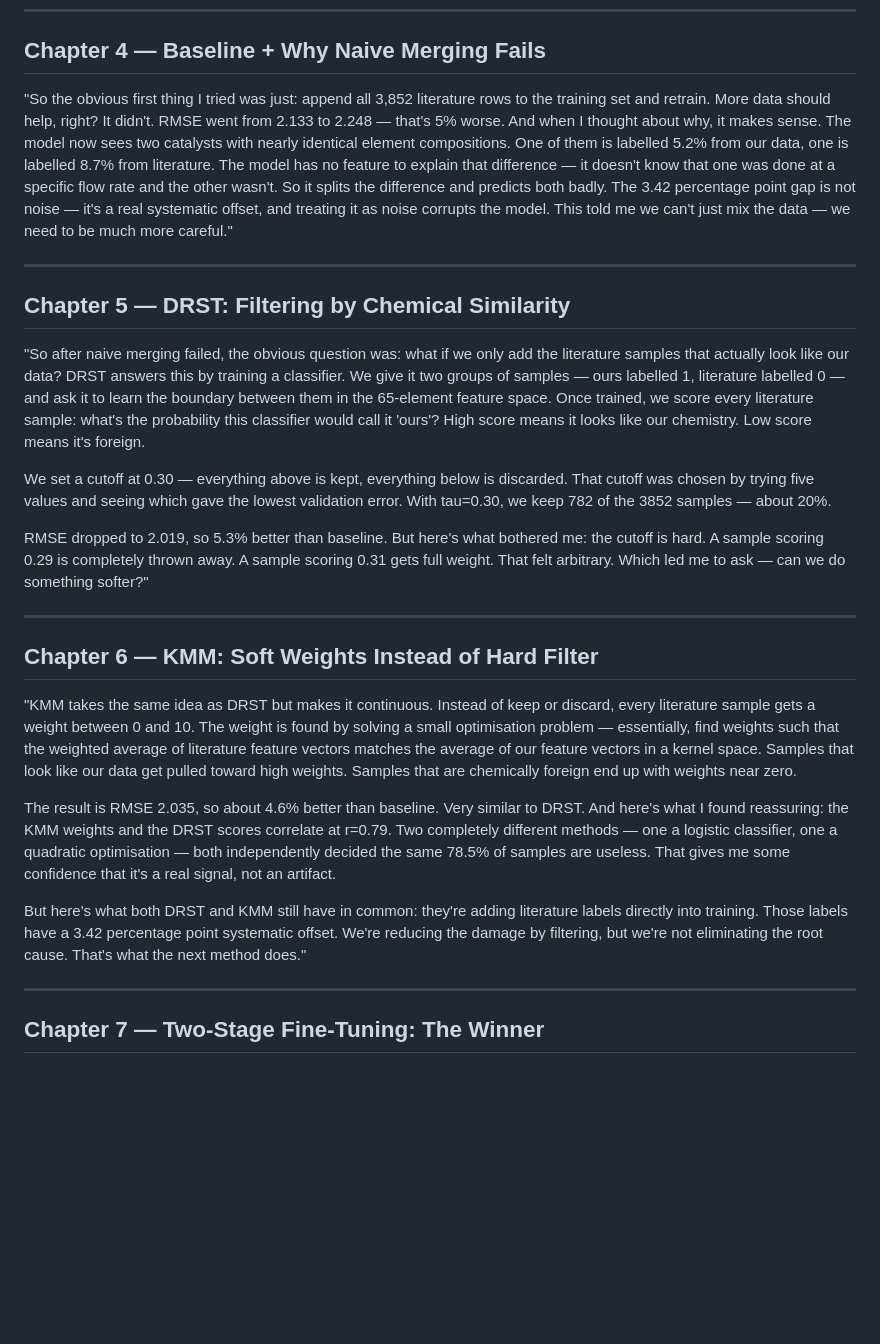
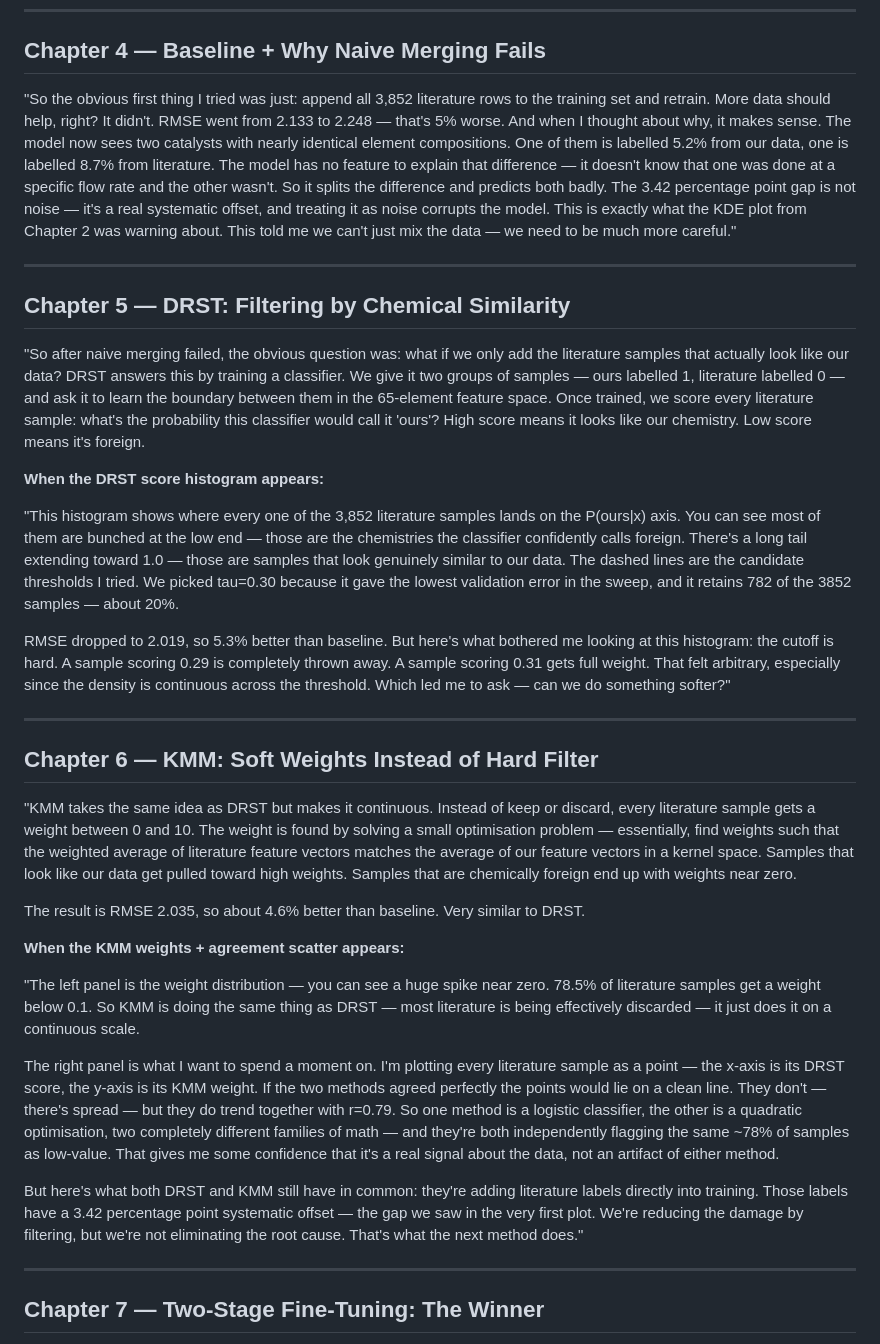
Before and after one commit to ParthN9i4/OCM-Dataset-JAIST, a Markdown page: ocm_speaking_notes.md, the part around one of its changes. Rendered like a GitHub page; blank space fills up the shorter version.

```diff
--- a/ocm_speaking_notes.md
+++ b/ocm_speaking_notes.md
@@ -24,7 +47,7 @@ Personal reference only. Not included in `ocm_walkthrough.ipynb`.
 
 ## Chapter 4 — Baseline + Why Naive Merging Fails
 
-"So the obvious first thing I tried was just: append all 3,852 literature rows to the training set and retrain. More data should help, right? It didn't. RMSE went from 2.133 to 2.248 — that's 5% worse. And when I thought about why, it makes sense. The model now sees two catalysts with nearly identical element compositions. One of them is labelled 5.2% from our data, one is labelled 8.7% from literature. The model has no feature to explain that difference — it doesn't know that one was done at a specific flow rate and the other wasn't. So it splits the difference and predicts both badly. The 3.42 percentage point gap is not noise — it's a real systematic offset, and treating it as noise corrupts the model. This told me we can't just mix the data — we need to be much more careful."
+"So the obvious first thing I tried was just: append all 3,852 literature rows to the training set and retrain. More data should help, right? It didn't. RMSE went from 2.133 to 2.248 — that's 5% worse. And when I thought about why, it makes sense. The model now sees two catalysts with nearly identical element compositions. One of them is labelled 5.2% from our data, one is labelled 8.7% from literature. The model has no feature to explain that difference — it doesn't know that one was done at a specific flow rate and the other wasn't. So it splits the difference and predicts both badly. The 3.42 percentage point gap is not noise — it's a real systematic offset, and treating it as noise corrupts the model. This is exactly what the KDE plot from Chapter 2 was warning about. This told me we can't just mix the data — we need to be much more careful."
 
 ---
 
@@ -32,9 +55,11 @@ Personal reference only. Not included in `ocm_walkthrough.ipynb`.
 
 "So after naive merging failed, the obvious question was: what if we only add the literature samples that actually look like our data? DRST answers this by training a classifier. We give it two groups of samples — ours labelled 1, literature labelled 0 — and ask it to learn the boundary between them in the 65-element feature space. Once trained, we score every literature sample: what's the probability this classifier would call it 'ours'? High score means it looks like our chemistry. Low score means it's foreign.
 
-We set a cutoff at 0.30 — everything above is kept, everything below is discarded. That cutoff was chosen by trying five values and seeing which gave the lowest validation error. With tau=0.30, we keep 782 of the 3852 samples — about 20%.
+**When the DRST score histogram appears:**
 
-RMSE dropped to 2.019, so 5.3% better than baseline. But here's what bothered me: the cutoff is hard. A sample scoring 0.29 is completely thrown away. A sample scoring 0.31 gets full weight. That felt arbitrary. Which led me to ask — can we do something softer?"
+"This histogram shows where every one of the 3,852 literature samples lands on the P(ours|x) axis. You can see most of them are bunched at the low end — those are the chemistries the classifier confidently calls foreign. There's a long tail extending toward 1.0 — those are samples that look genuinely similar to our data. The dashed lines are the candidate thresholds I tried. We picked tau=0.30 because it gave the lowest validation error in the sweep, and it retains 782 of the 3852 samples — about 20%.
+
+RMSE dropped to 2.019, so 5.3% better than baseline. But here's what bothered me looking at this histogram: the cutoff is hard. A sample scoring 0.29 is completely thrown away. A sample scoring 0.31 gets full weight. That felt arbitrary, especially since the density is continuous across the threshold. Which led me to ask — can we do something softer?"
 
 ---
 
@@ -42,9 +67,15 @@ RMSE dropped to 2.019, so 5.3% better than baseline. But here's what bothered me
 
 "KMM takes the same idea as DRST but makes it continuous. Instead of keep or discard, every literature sample gets a weight between 0 and 10. The weight is found by solving a small optimisation problem — essentially, find weights such that the weighted average of literature feature vectors matches the average of our feature vectors in a kernel space. Samples that look like our data get pulled toward high weights. Samples that are chemically foreign end up with weights near zero.
 
-The result is RMSE 2.035, so about 4.6% better than baseline. Very similar to DRST. And here's what I found reassuring: the KMM weights and the DRST scores correlate at r=0.79. Two completely different methods — one a logistic classifier, one a quadratic optimisation — both independently decided the same 78.5% of samples are useless. That gives me some confidence that it's a real signal, not an artifact.
+The result is RMSE 2.035, so about 4.6% better than baseline. Very similar to DRST.
 
-But here's what both DRST and KMM still have in common: they're adding literature labels directly into training. Those labels have a 3.42 percentage point systematic offset. We're reducing the damage by filtering, but we're not eliminating the root cause. That's what the next method does."
+**When the KMM weights + agreement scatter appears:**
+
+"The left panel is the weight distribution — you can see a huge spike near zero. 78.5% of literature samples get a weight below 0.1. So KMM is doing the same thing as DRST — most literature is being effectively discarded — it just does it on a continuous scale.
+
+The right panel is what I want to spend a moment on. I'm plotting every literature sample as a point — the x-axis is its DRST score, the y-axis is its KMM weight. If the two methods agreed perfectly the points would lie on a clean line. They don't — there's spread — but they do trend together with r=0.79. So one method is a logistic classifier, the other is a quadratic optimisation, two completely different families of math — and they're both independently flagging the same ~78% of samples as low-value. That gives me some confidence that it's a real signal about the data, not an artifact of either method.
+
+But here's what both DRST and KMM still have in common: they're adding literature labels directly into training. Those labels have a 3.42 percentage point systematic offset — the gap we saw in the very first plot. We're reducing the damage by filtering, but we're not eliminating the root cause. That's what the next method does."
 
 ---
 
```
Also changed, not shown: other parts of ocm_speaking_notes.md (+31 -2 lines).
